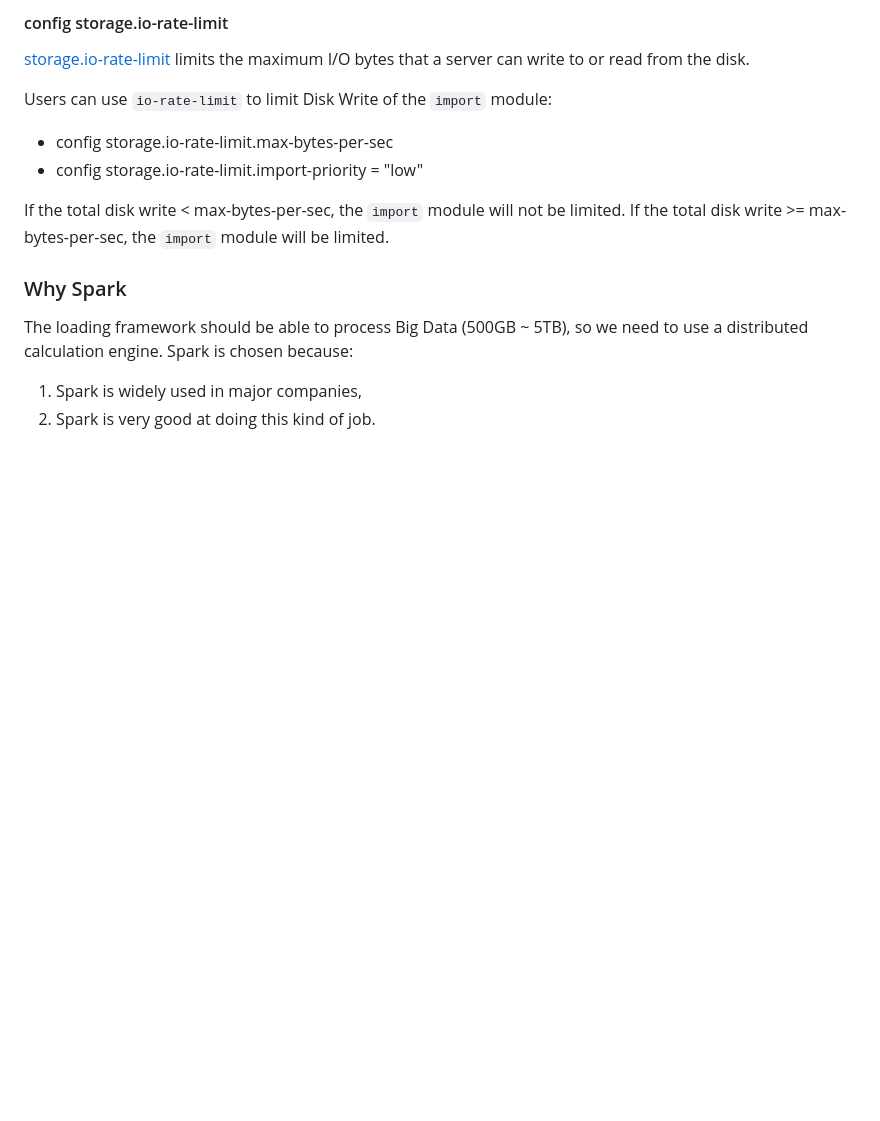
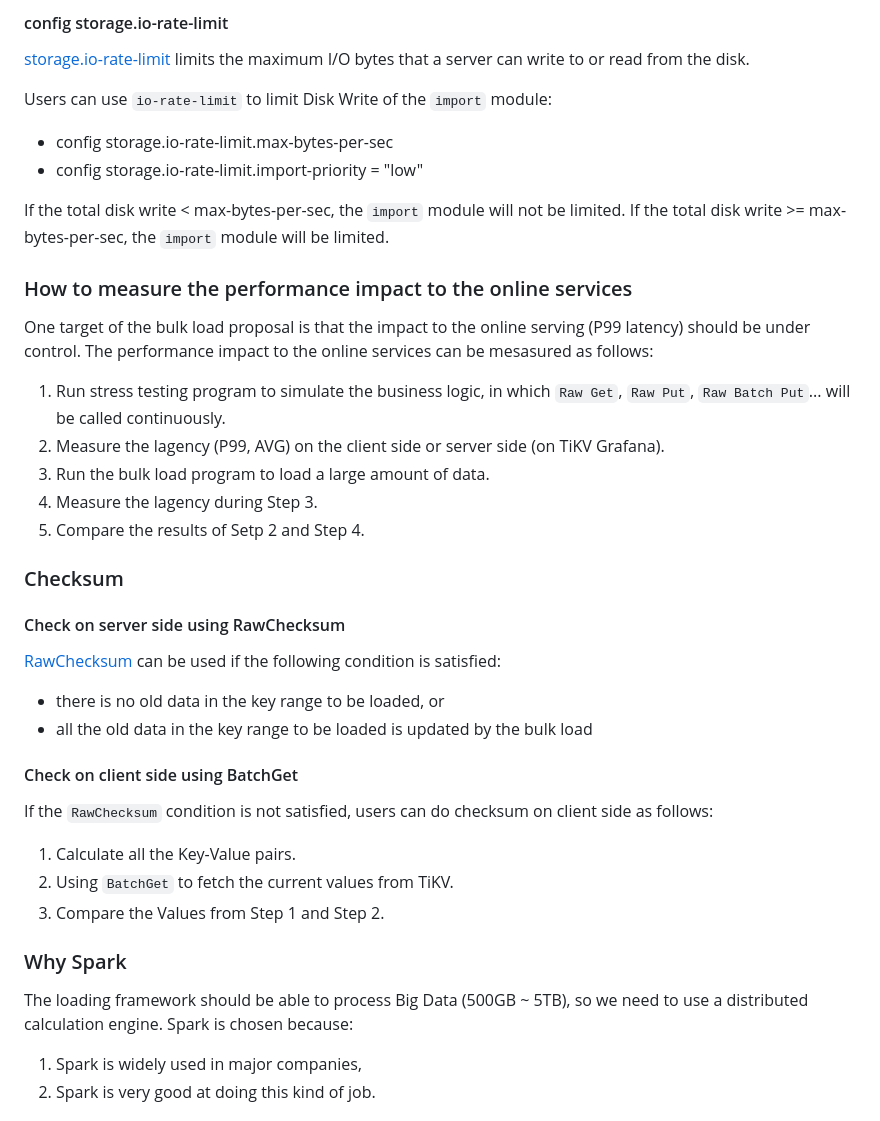
Before and after one commit to tikv/rfcs, a Markdown page: text/0072-online-bulk-load-for-rawkv.md, the part around one of its changes. GitHub-like rendering; blank space fills up the shorter version.

Commit message:
address code review
Signed-off-by: marsishandsome <marsishandsome@gmail.com>

```diff
--- a/text/0072-online-bulk-load-for-rawkv.md
+++ b/text/0072-online-bulk-load-for-rawkv.md
@@ -93,6 +93,34 @@ Users can use `io-rate-limit` to limit Disk Write of the `import` module:
 If the total disk write < max-bytes-per-sec, the `import` module will not be limited.
 If the total disk write >= max-bytes-per-sec, the `import` module will be limited.
 
+
+### How to measure the performance impact to the online services
+
+One target of the bulk load proposal is that the impact to the online serving (P99 latency) should be under control. The performance impact to the online services can be mesasured as follows:
+
+1. Run stress testing program to simulate the business logic, in which `Raw Get`, `Raw Put`, `Raw Batch Put`... will be called continuously.
+2. Measure the lagency (P99, AVG) on the client side or server side (on TiKV Grafana).
+3. Run the bulk load program to load a large amount of data.
+4. Measure the lagency during Step 3.
+5. Compare the results of Setp 2 and Step 4.
+
+### Checksum
+
+#### Check on server side using RawChecksum
+
+[RawChecksum](https://github.com/pingcap/kvproto/blob/317f69fb54b44619271df82ec163764032184a85/proto/tikvpb.proto#L54) can be used if the following condition is satisfied:
+
+- there is no old data in the key range to be loaded, or
+- all the old data in the key range to be loaded is updated by the bulk load
+
+#### Check on client side using BatchGet
+
+If the `RawChecksum` condition is not satisfied, users can do checksum on client side as follows:
+
+1. Calculate all the Key-Value pairs.
+2. Using `BatchGet` to fetch the current values from TiKV.
+3. Compare the Values from Step 1 and Step 2.
+
 ### Why Spark
 
 The loading framework should be able to process Big Data (500GB ~ 5TB), so we need to use a distributed calculation engine. Spark is chosen because:
```
Also changed, not shown: other parts of text/0072-online-bulk-load-for-rawkv.md (+17 -0 lines), media/bulk-load-pluggable-api.png (added).
